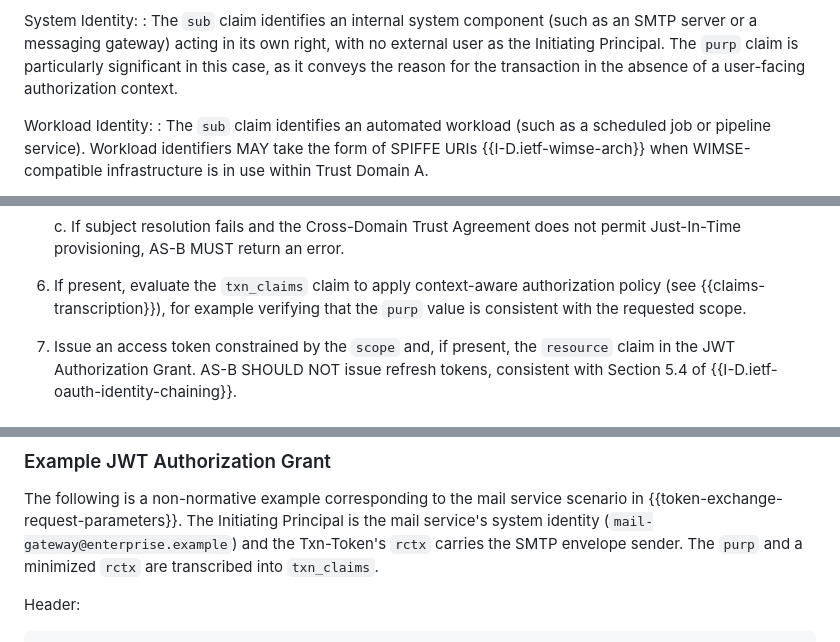
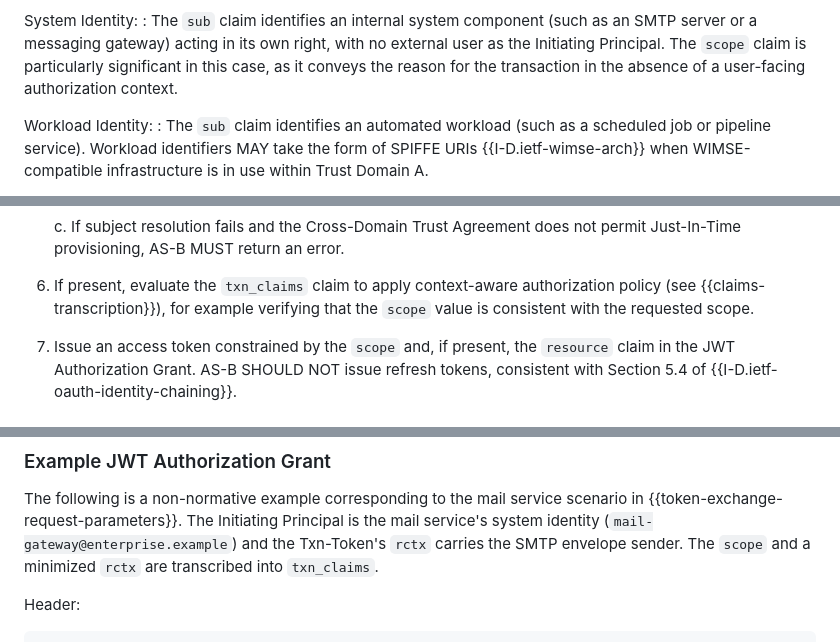
Before and after one commit to gffletch/tt_xdomain, a Markdown page: draft-fletcher-transaction-token-chaining-profile.md, 3 parts joined by grey strips. GitHub-like rendering.

```diff
--- a/draft-fletcher-transaction-token-chaining-profile.md
+++ b/draft-fletcher-transaction-token-chaining-profile.md
@@ -546,7 +546,7 @@ Human User Identity:
 System Identity:
 : The `sub` claim identifies an internal system component (such as
   an SMTP server or a messaging gateway) acting in its own right,
-  with no external user as the Initiating Principal.  The `purp`
+  with no external user as the Initiating Principal.  The `scope`
   claim is particularly significant in this case, as it conveys the
   reason for the transaction in the absence of a user-facing
   authorization context.
@@ -808,7 +808,7 @@ to the processing rules specified in Section 2.4.2 of
 
 6. If present, evaluate the `txn_claims` claim to apply
    context-aware authorization policy (see {{claims-transcription}}),
-   for example verifying that the `purp` value is consistent with
+   for example verifying that the `scope` value is consistent with
    the requested scope.
 
 7. Issue an access token constrained by the `scope` and, if present,
@@ -913,7 +913,7 @@ The following is a non-normative example corresponding to the mail
 service scenario in {{token-exchange-request-parameters}}.  The
 Initiating Principal is the mail service's system identity
 (`mail-gateway@enterprise.example`) and the Txn-Token's `rctx`
-carries the SMTP envelope sender.  The `purp` and a minimized `rctx`
+carries the SMTP envelope sender.  The `scope` and a minimized `rctx`
 are transcribed into `txn_claims`.
 
 Header:
```
Also changed, not shown: other parts of draft-fletcher-transaction-token-chaining-profile.md (+10 -10 lines).
